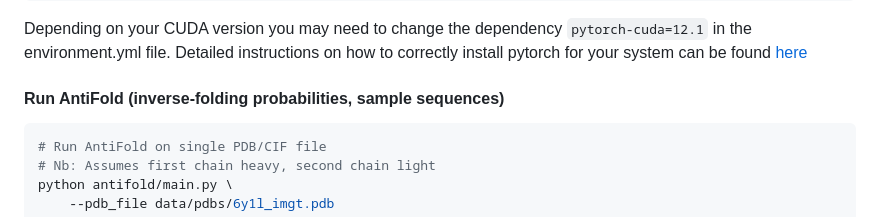
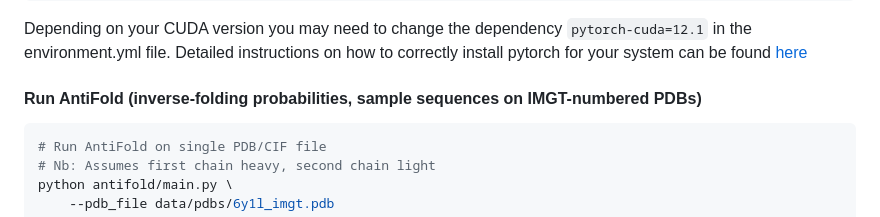
Before and after one commit to oxpig/AntiFold, a Markdown page: README.md, the part around the change. Rendered like a GitHub page.

````diff
--- a/README.md
+++ b/README.md
@@ -36,7 +36,7 @@ python -m pip install .
 Depending on your CUDA version you may need to change the dependency `pytorch-cuda=12.1` in the environment.yml file.
 Detailed instructions on how to correctly install pytorch for your system can be found [here](https://pytorch.org/get-started/locally/)
 
-#### Run AntiFold (inverse-folding probabilities, sample sequences)
+#### Run AntiFold (inverse-folding probabilities, sample sequences on IMGT-numbered PDBs)
 ```bash
 # Run AntiFold on single PDB/CIF file
 # Nb: Assumes first chain heavy, second chain light
````
